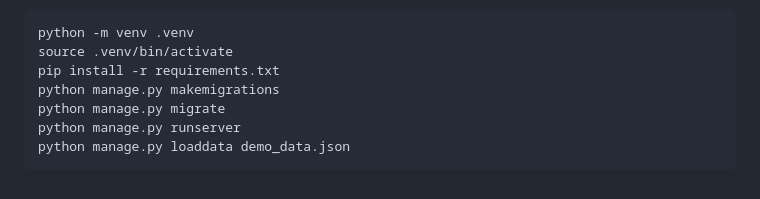
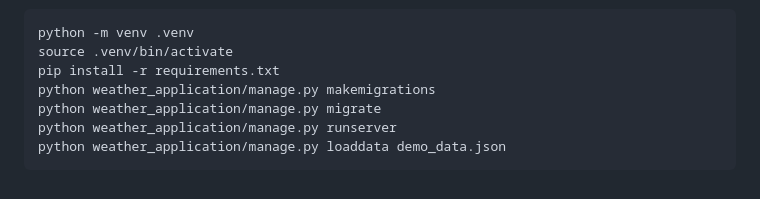
Before and after one commit to sitdoff/weather-forecast, a Markdown page: README.md, the part around the change. Rendered like a GitHub page.

````diff
--- a/README.md
+++ b/README.md
@@ -95,8 +95,8 @@ git clone https://github.com/sitdoff/weather-forecast.git
 python -m venv .venv
 source .venv/bin/activate
 pip install -r requirements.txt
-python manage.py makemigrations
-python manage.py migrate
-python manage.py runserver
-python manage.py loaddata demo_data.json
+python weather_application/manage.py makemigrations
+python weather_application/manage.py migrate
+python weather_application/manage.py runserver
+python weather_application/manage.py loaddata demo_data.json
 ```
````
